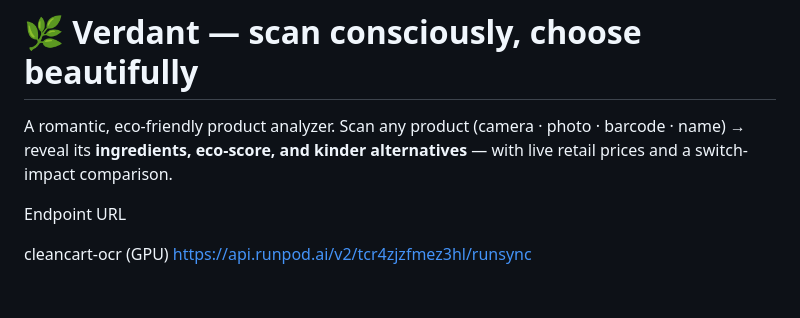
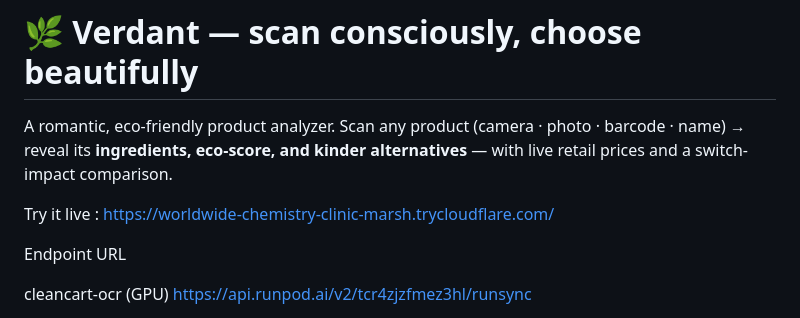
Before and after one commit to Shruti2301/Ecolady, a Markdown page: README.md, the part around the change. Drawn GitHub-style; blank space fills up the shorter version.

Commit message:
Update README with live demo and API endpoint
Added a live demo link and API endpoint information.

```diff
--- a/README.md
+++ b/README.md
@@ -3,6 +3,8 @@
 A romantic, eco-friendly product analyzer. Scan any product (camera · photo ·
 barcode · name) → reveal its **ingredients, eco-score, and kinder alternatives**
 — with live retail prices and a switch-impact comparison.
+
+Try it live : https://worldwide-chemistry-clinic-marsh.trycloudflare.com/
 
 
 Endpoint	URL
```
